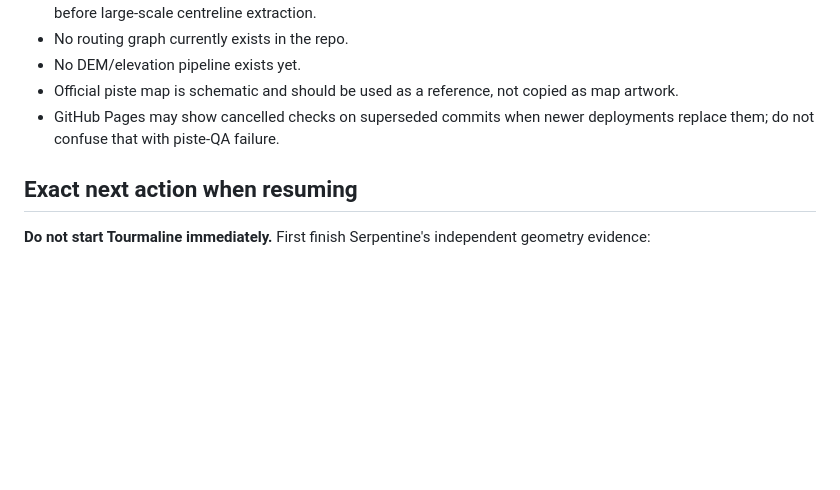
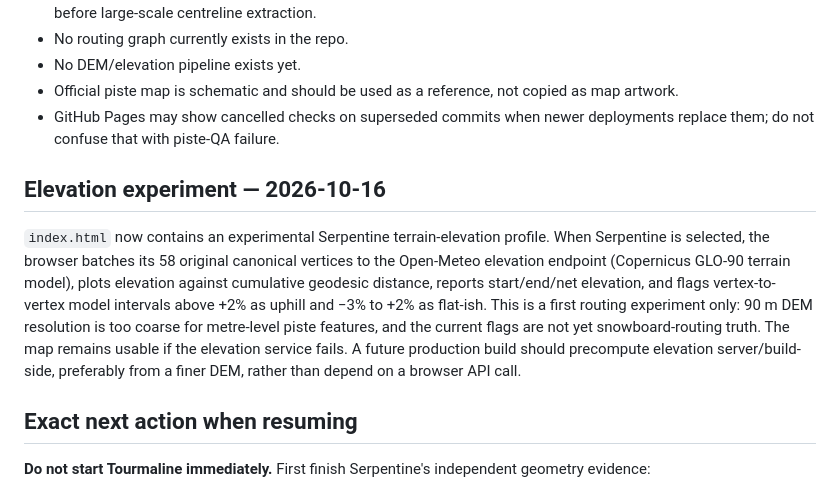
Before and after one commit to whataboutony/flaine-flow, a Markdown page: PROJECT_STATUS.md, the part around the change. GitHub-like rendering; blank space fills up the shorter version.

Commit message:
Record Serpentine elevation experiment in project checkpoint

```diff
--- a/PROJECT_STATUS.md
+++ b/PROJECT_STATUS.md
@@ -91,6 +91,10 @@ A Flaine candidate set exists in `data/reconciliation-2025-26.json`. Serpentine
 - Official piste map is schematic and should be used as a reference, not copied as map artwork.
 - GitHub Pages may show cancelled checks on superseded commits when newer deployments replace them; do not confuse that with piste-QA failure.
 
+## Elevation experiment — 2026-10-16
+
+`index.html` now contains an experimental Serpentine terrain-elevation profile. When Serpentine is selected, the browser batches its 58 original canonical vertices to the Open-Meteo elevation endpoint (Copernicus GLO-90 terrain model), plots elevation against cumulative geodesic distance, reports start/end/net elevation, and flags vertex-to-vertex model intervals above +2% as uphill and −3% to +2% as flat-ish. This is a first routing experiment only: 90 m DEM resolution is too coarse for metre-level piste features, and the current flags are not yet snowboard-routing truth. The map remains usable if the elevation service fails. A future production build should precompute elevation server/build-side, preferably from a finer DEM, rather than depend on a browser API call.
+
 ## Exact next action when resuming
 **Do not start Tourmaline immediately.** First finish Serpentine's independent geometry evidence:
 1. Find a trustworthy independent/georeferenced trace or authoritative spatial reference for Serpentine's bends/endpoints.
```
